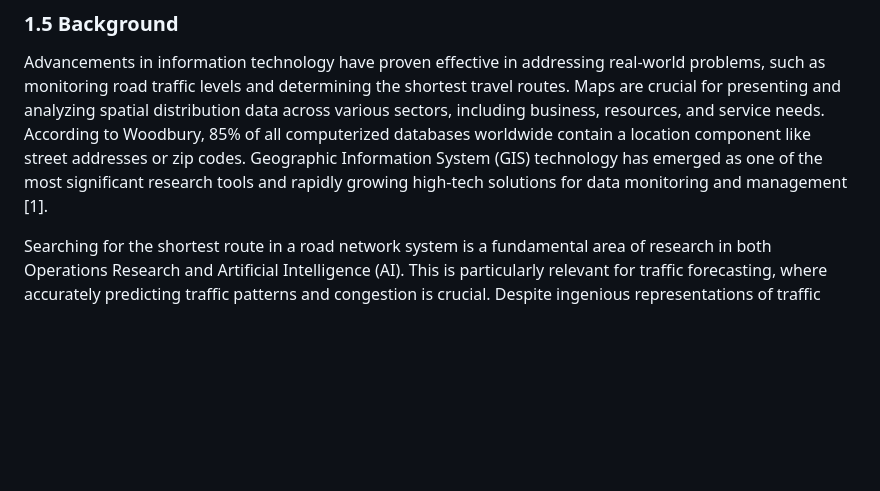
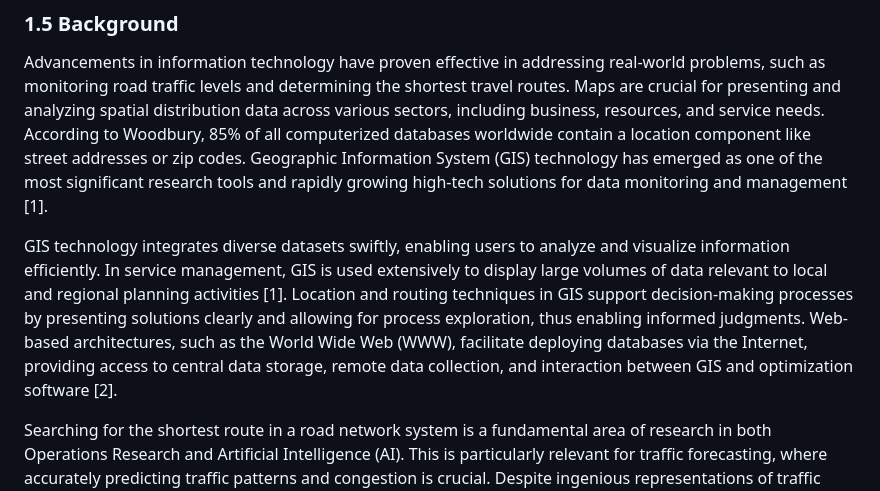
Before and after one commit to uzumstanley/Traffic-Forecasting-For-Road-Network, a Markdown page: README.md, the part around the change. GitHub-like rendering; blank space fills up the shorter version.

```diff
--- a/README.md
+++ b/README.md
@@ -160,6 +160,7 @@ By addressing these legal, social, ethical, and professional considerations, the
 
 Advancements in information technology have proven effective in addressing real-world problems, such as monitoring road traffic levels and determining the shortest travel routes. Maps are crucial for presenting and analyzing spatial distribution data across various sectors, including business, resources, and service needs. According to Woodbury, 85% of all computerized databases worldwide contain a location component like street addresses or zip codes. Geographic Information System (GIS) technology has emerged as one of the most significant research tools and rapidly growing high-tech solutions for data monitoring and management [1].
 
+GIS technology integrates diverse datasets swiftly, enabling users to analyze and visualize information efficiently. In service management, GIS is used extensively to display large volumes of data relevant to local and regional planning activities [1]. Location and routing techniques in GIS support decision-making processes by presenting solutions clearly and allowing for process exploration, thus enabling informed judgments. Web-based architectures, such as the World Wide Web (WWW), facilitate deploying databases via the Internet, providing access to central data storage, remote data collection, and interaction between GIS and optimization software [2].
 
 
 
```
